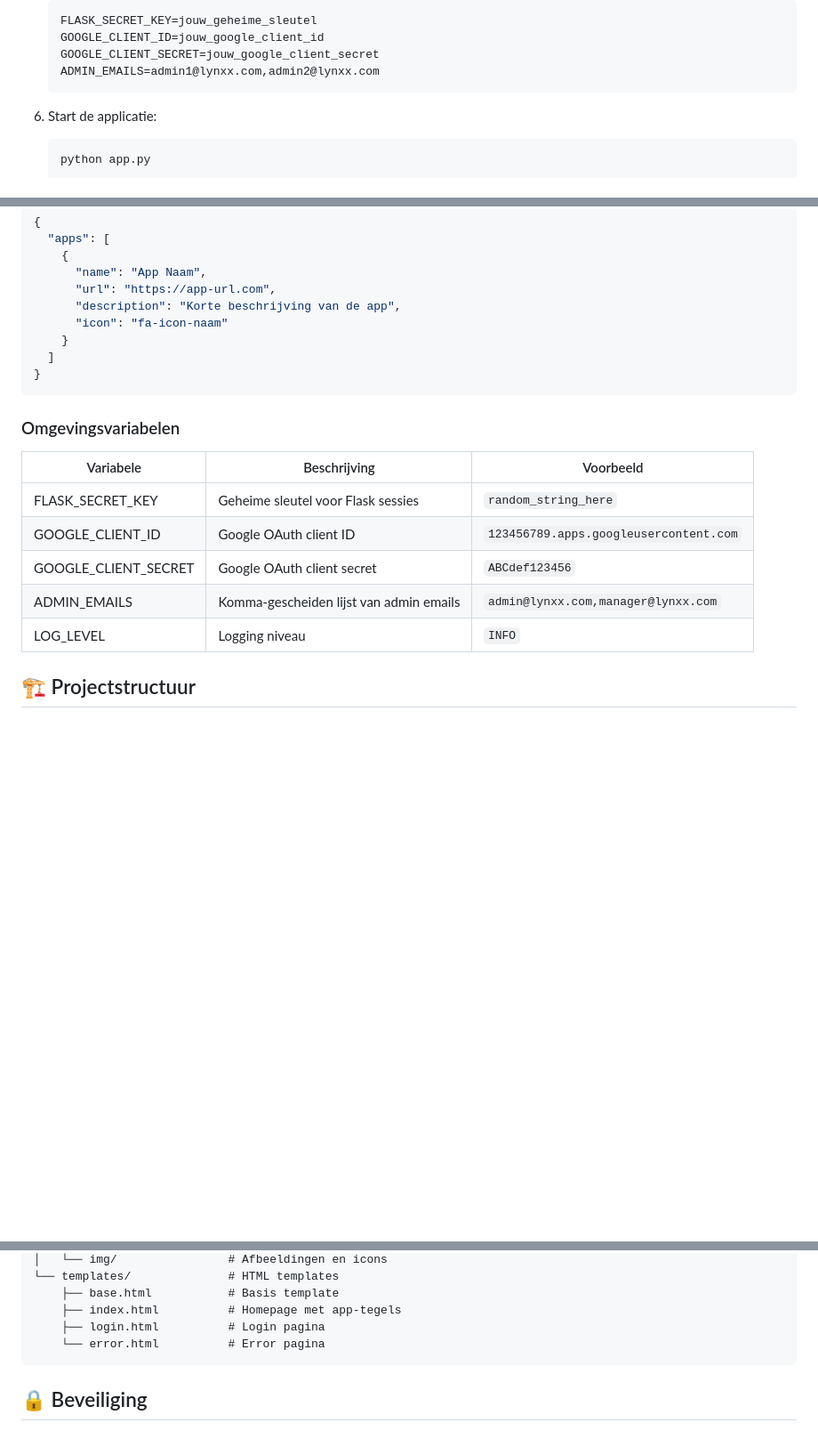
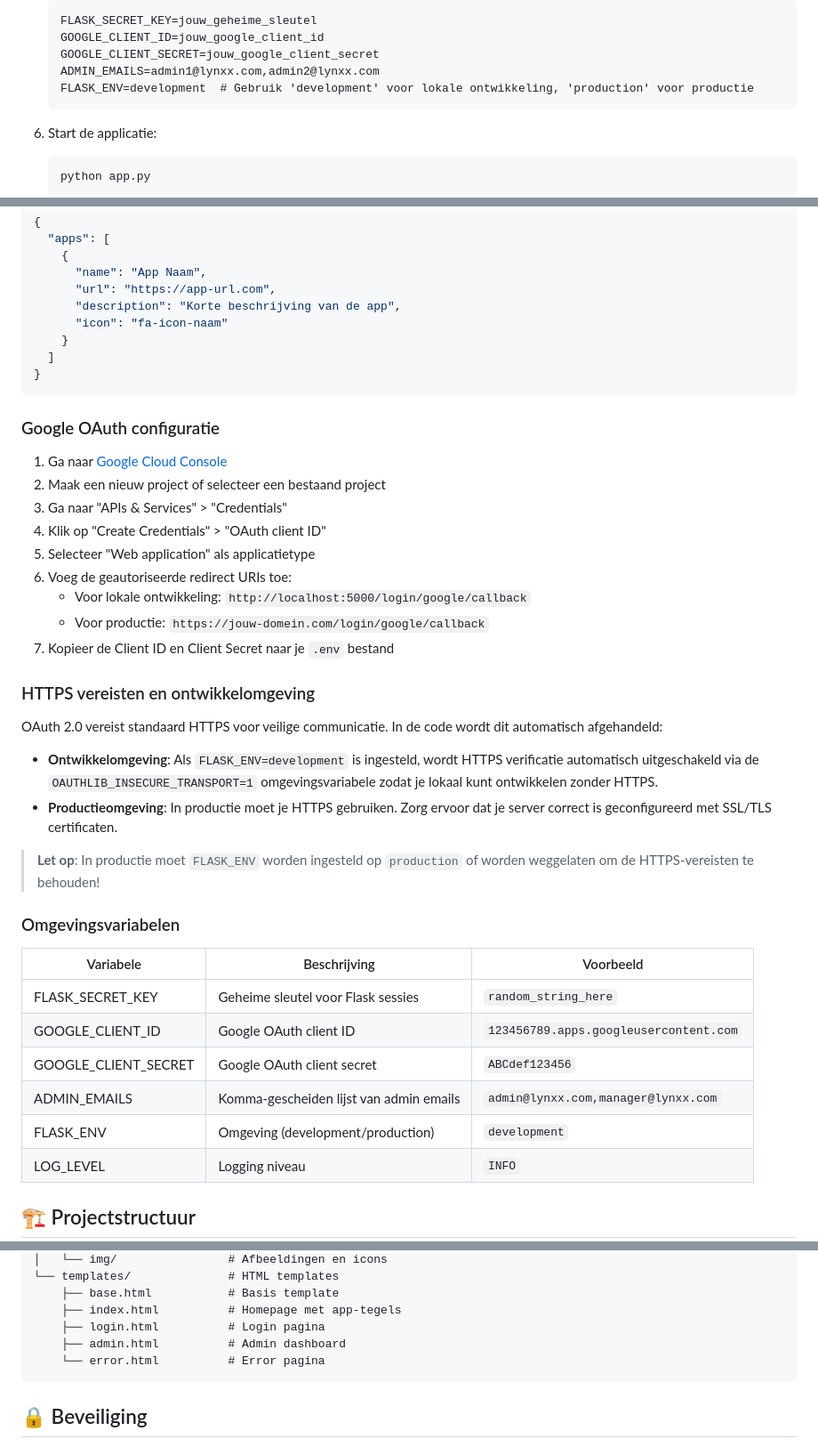
Before and after one commit to Fbeunder/LynxxBusinessPortal, a Markdown page: README.md, 3 parts joined by grey strips. Shown at 89% size. Rendered like a GitHub page; blank space fills up the shorter version.

Commit message:
Merge: PR #31 Update README met OAuth HTTPS instructies

````diff
--- a/README.md
+++ b/README.md
@@ -88,6 +88,7 @@ Je terminal prompt zou nu moeten veranderen, wat aangeeft dat je virtuele omgevi
    GOOGLE_CLIENT_ID=jouw_google_client_id
    GOOGLE_CLIENT_SECRET=jouw_google_client_secret
    ADMIN_EMAILS=admin1@lynxx.com,admin2@lynxx.com
+   FLASK_ENV=development  # Gebruik 'development' voor lokale ontwikkeling, 'production' voor productie
    ```
 
 6. Start de applicatie:
@@ -132,6 +133,27 @@ Applicaties worden geconfigureerd in het `apps.json` bestand. Je kunt apps toevo
 }
 ```
 
+### Google OAuth configuratie
+
+1. Ga naar [Google Cloud Console](https://console.cloud.google.com/)
+2. Maak een nieuw project of selecteer een bestaand project
+3. Ga naar "APIs & Services" > "Credentials"
+4. Klik op "Create Credentials" > "OAuth client ID"
+5. Selecteer "Web application" als applicatietype
+6. Voeg de geautoriseerde redirect URIs toe:
+   - Voor lokale ontwikkeling: `http://localhost:5000/login/google/callback`
+   - Voor productie: `https://jouw-domein.com/login/google/callback`
+7. Kopieer de Client ID en Client Secret naar je `.env` bestand
+
+### HTTPS vereisten en ontwikkelomgeving
+
+OAuth 2.0 vereist standaard HTTPS voor veilige communicatie. In de code wordt dit automatisch afgehandeld:
+
+- **Ontwikkelomgeving**: Als `FLASK_ENV=development` is ingesteld, wordt HTTPS verificatie automatisch uitgeschakeld via de `OAUTHLIB_INSECURE_TRANSPORT=1` omgevingsvariabele zodat je lokaal kunt ontwikkelen zonder HTTPS.
+- **Productieomgeving**: In productie moet je HTTPS gebruiken. Zorg ervoor dat je server correct is geconfigureerd met SSL/TLS certificaten.
+
+> **Let op**: In productie moet `FLASK_ENV` worden ingesteld op `production` of worden weggelaten om de HTTPS-vereisten te behouden!
+
 ### Omgevingsvariabelen
 
 | Variabele | Beschrijving | Voorbeeld |
@@ -140,6 +162,7 @@ Applicaties worden geconfigureerd in het `apps.json` bestand. Je kunt apps toevo
 | GOOGLE_CLIENT_ID | Google OAuth client ID | `123456789.apps.googleusercontent.com` |
 | GOOGLE_CLIENT_SECRET | Google OAuth client secret | `ABCdef123456` |
 | ADMIN_EMAILS | Komma-gescheiden lijst van admin emails | `admin@lynxx.com,manager@lynxx.com` |
+| FLASK_ENV | Omgeving (development/production) | `development` |
 | LOG_LEVEL | Logging niveau | `INFO` |
 
 ## 🏗️ Projectstructuur
@@ -164,6 +187,7 @@ LynxxBusinessPortal/
     ├── base.html           # Basis template
     ├── index.html          # Homepage met app-tegels
     ├── login.html          # Login pagina
+    ├── admin.html          # Admin dashboard
     └── error.html          # Error pagina
 ```
 
````
Also changed, not shown: other parts of README.md (+0 -1 lines).
